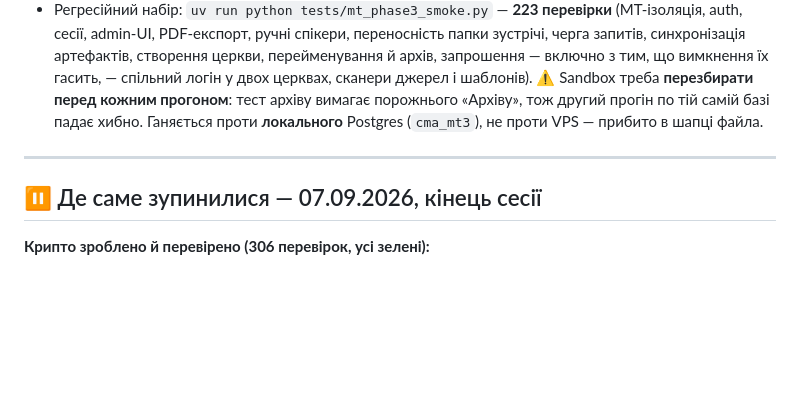
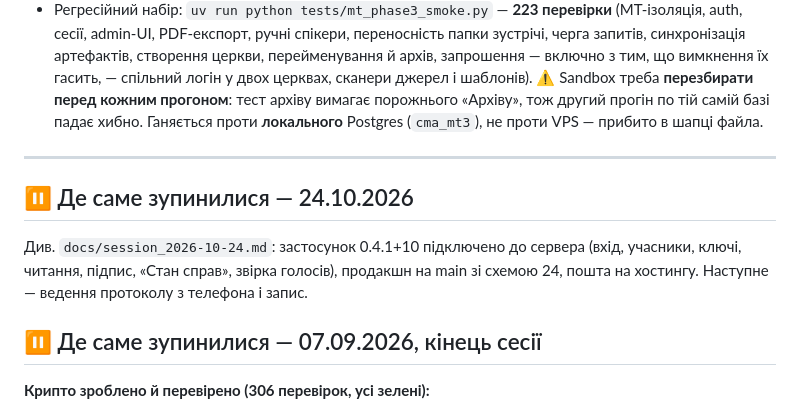
Before and after one commit to kupolua/church-meeting-assistant, a Markdown page: docs/handoff_brief.md, the part around the change. GitHub-like rendering; blank space fills up the shorter version.

Commit message:
docs: where the 23–24.10 session stopped — the app connected to the server
Co-Authored-By: Claude Fable 5.1 <noreply@anthropic.com>

```diff
--- a/docs/handoff_brief.md
+++ b/docs/handoff_brief.md
@@ -1564,6 +1564,13 @@ Telegram лише прив'язка до нього. Бот авторизує
 
 ---
 
+## ⏸ Де саме зупинилися — 24.10.2026
+
+Див. `docs/session_2026-10-24.md`: застосунок 0.4.1+10 підключено до сервера
+(вхід, учасники, ключі, читання, підпис, «Стан справ», звірка голосів),
+продакшн на main зі схемою 24, пошта на хостингу. Наступне — ведення протоколу
+з телефона і запис.
+
 ## ⏸ Де саме зупинилися — 07.09.2026, кінець сесії
 
 **Крипто зроблено й перевірено (306 перевірок, усі зелені):**
```
Also changed, not shown: docs/session_2026-10-24.md (added, +77 -0 lines).
